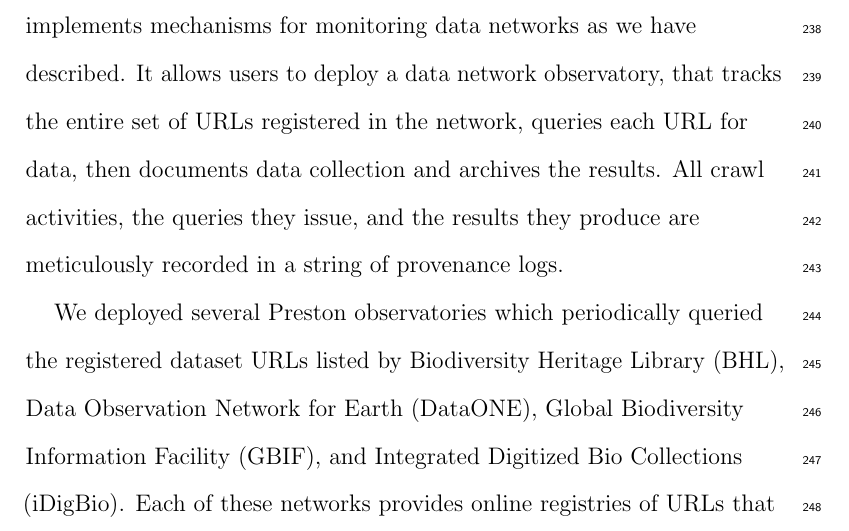
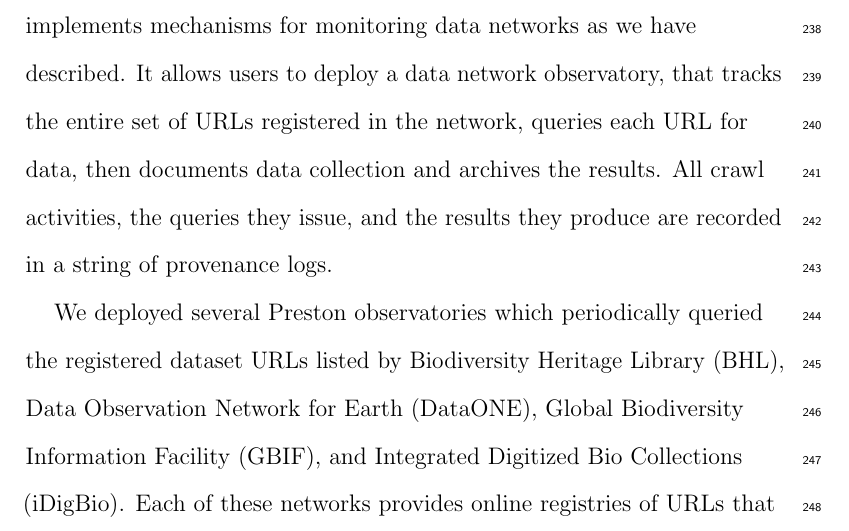
Before and after one commit to jhpoelen/elliott2019, a LaTeX paper (main.tex): part of page 11 of 43, cut so that both start at the same text. Compiled offline with pdfLaTeX.

Commit message:
[are meticulously recorded] -> [are recorded]

```diff
--- a/main.tex
+++ b/main.tex
@@ -105,7 +105,7 @@
 Our method for monitoring the behavior of a single URL over time can be applied to observe all URLs registered in a biodiversity data network. We also extend the idea of URL reliability to entire data networks and propose that the overall reliability of a data network can be evaluated by monitoring the reliability of each URL in the network over time. First, we label individual URLs with binary indicators of responsiveness, stability, and reliability. Next, we grade data networks according to the percentage of registered URLs that are assigned each of the reliability indicators. For example, if a data network contains three distinct URLs and we find that only two out of the three are reliable, then we say the data network is 67\% reliable.
 
 \subsection*{Experiment}
-The Preston biodiversity dataset tracker \citep{jorrit_poelen_2018_1410543} implements mechanisms for monitoring data networks as we have described. It allows users to deploy a data network observatory, that tracks the entire set of URLs registered in the network, queries each URL for data, then documents data collection and archives the results. All crawl activities, the queries they issue, and the results they produce are meticulously recorded in a string of provenance logs.
+The Preston biodiversity dataset tracker \citep{jorrit_poelen_2018_1410543} implements mechanisms for monitoring data networks as we have described. It allows users to deploy a data network observatory, that tracks the entire set of URLs registered in the network, queries each URL for data, then documents data collection and archives the results. All crawl activities, the queries they issue, and the results they produce are recorded in a string of provenance logs.
 
 We deployed several Preston observatories which periodically queried the registered dataset URLs listed by Biodiversity Heritage Library (BHL), Data Observation Network for Earth (DataONE), Global Biodiversity Information Facility (GBIF), and Integrated Digitized Bio Collections (iDigBio). Each of these networks provides online registries of URLs that locate the data in the network. The registered URLs for DataONE, GBIF, and iDigBio were queried monthly from March 2019 through October 2019. BHL was queried monthly from May 2019 through October 2019. The logs taken by each of these observatories describe the URL queries and their results, which were processed to produce the results that follow. A sixth observatory was constructed by aggregating the queries of the five data network observatories.
 
```
